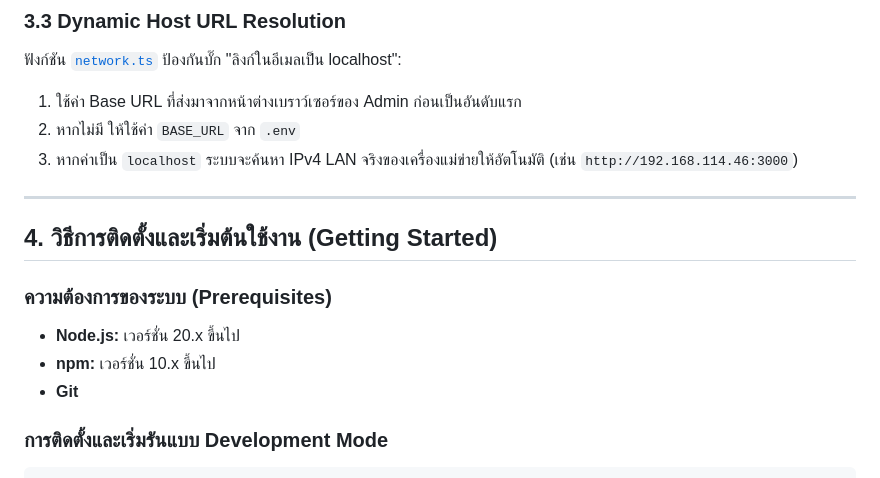
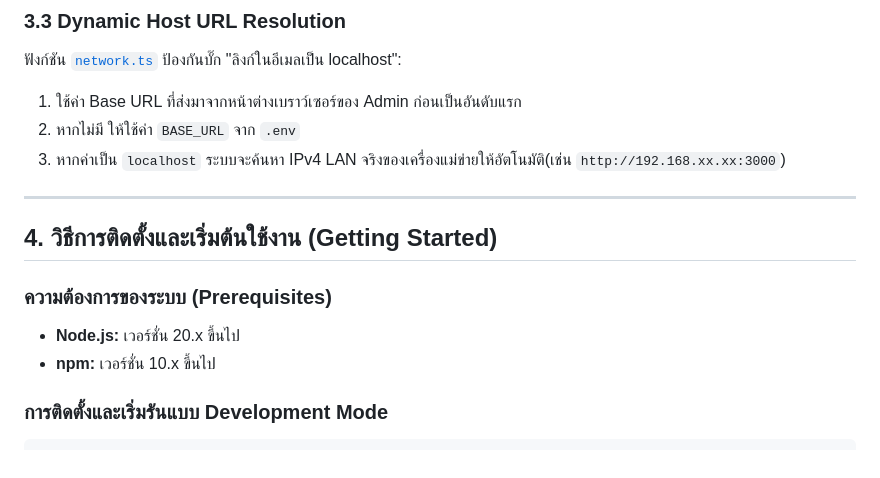
Before and after one commit to lookmhen/Orgphis, a Markdown page: README.md, the part around one of its changes. GitHub-like rendering.

Commit message:
edit README.md somepath

````diff
--- a/README.md
+++ b/README.md
@@ -126,7 +126,7 @@ Phishing-mail/
 ฟังก์ชัน [`network.ts`](file:///d:/Nodejs/Phishing-mail/server/src/utils/network.ts) ป้องกันบั๊ก "ลิงก์ในอีเมลเป็น localhost":
 1. ใช้ค่า Base URL ที่ส่งมาจากหน้าต่างเบราว์เซอร์ของ Admin ก่อนเป็นอันดับแรก
 2. หากไม่มี ให้ใช้ค่า `BASE_URL` จาก `.env`
-3. หากค่าเป็น `localhost` ระบบจะค้นหา IPv4 LAN จริงของเครื่องแม่ข่ายให้อัตโนมัติ (เช่น `http://192.168.114.46:3000`)
+3. หากค่าเป็น `localhost` ระบบจะค้นหา IPv4 LAN จริงของเครื่องแม่ข่ายให้อัตโนมัติ(เช่น `http://192.168.xx.xx:3000`)
 
 ---
 
@@ -135,7 +135,6 @@ Phishing-mail/
 ### ความต้องการของระบบ (Prerequisites)
 - **Node.js:** เวอร์ชั่น 20.x ขึ้นไป
 - **npm:** เวอร์ชั่น 10.x ขึ้นไป
-- **Git**
 
 ### การติดตั้งและเริ่มรันแบบ Development Mode
 ```bash
````
Also changed, not shown: other parts of README.md (+1 -1 lines).
